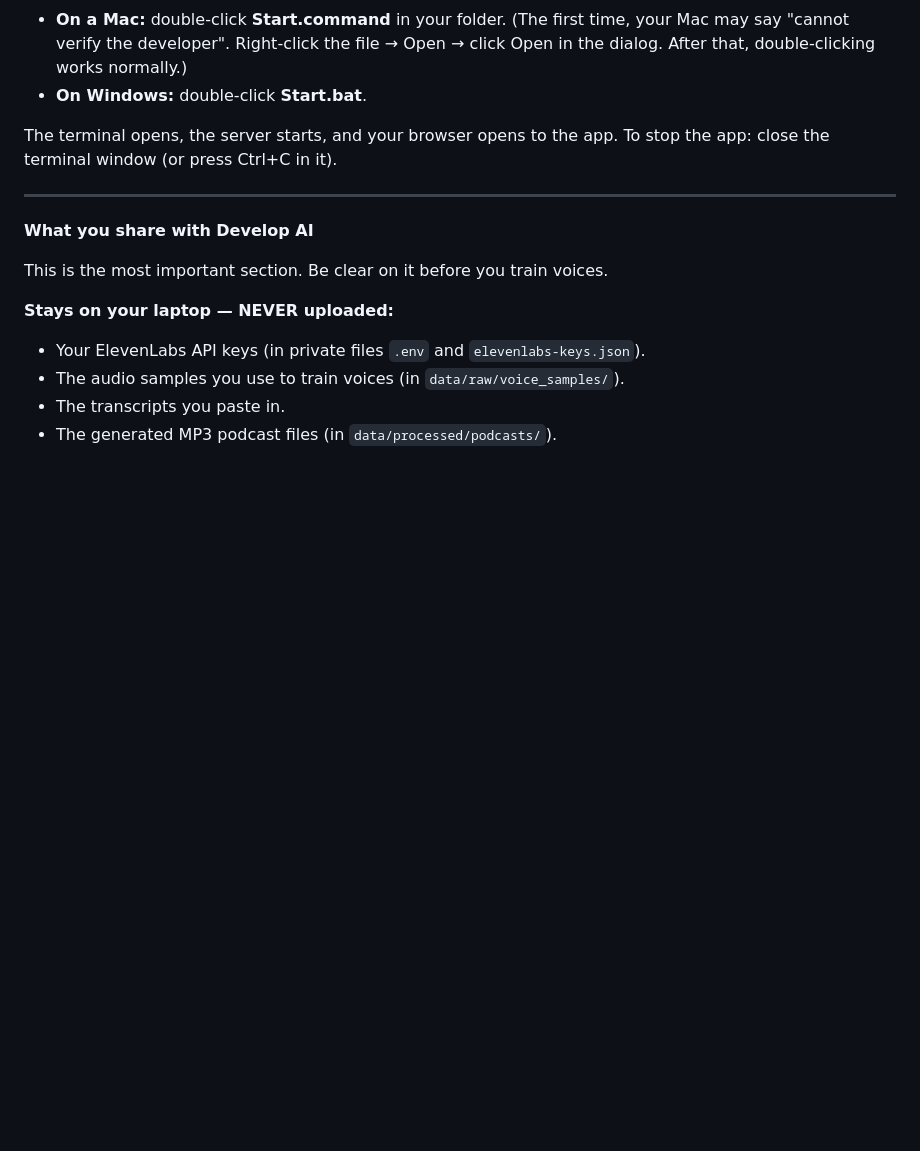
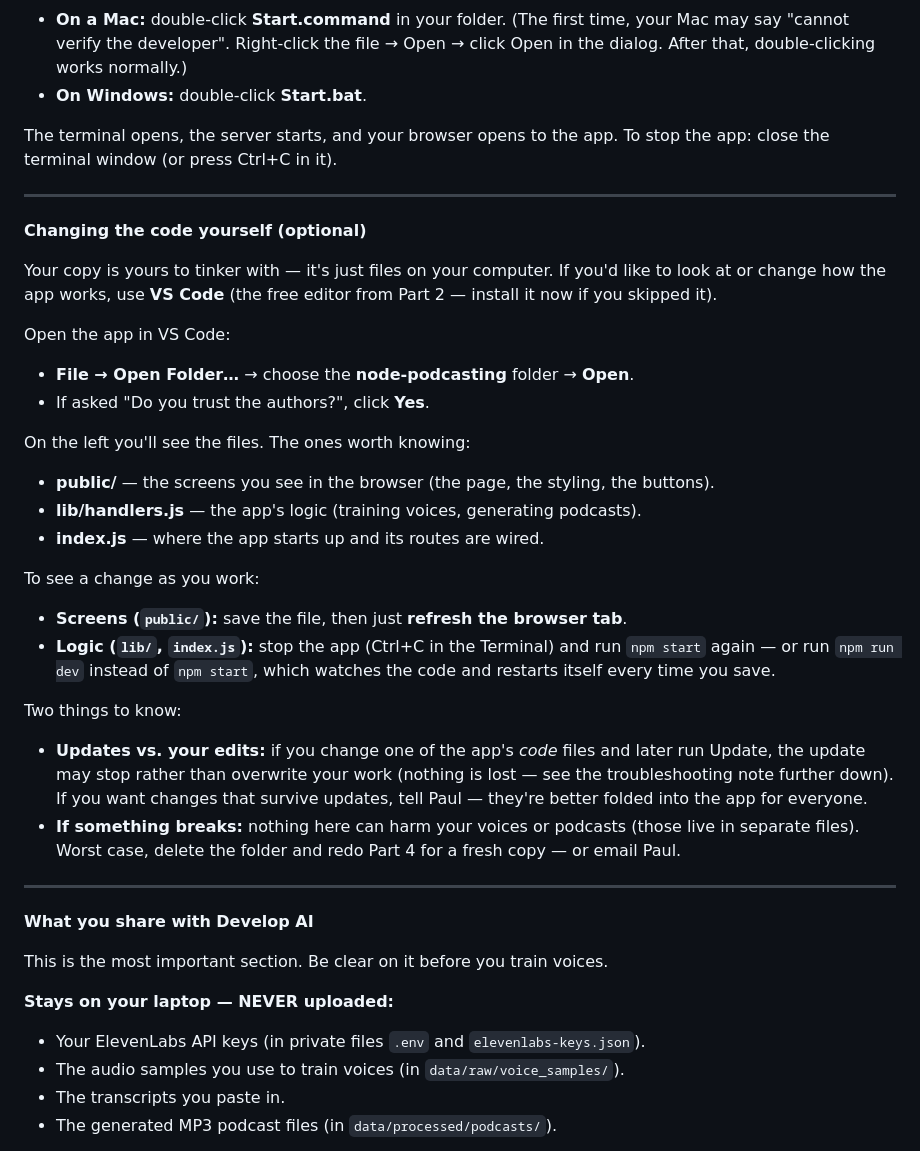
Before and after one commit to pauldevelopai/node-podcasting, a Markdown page: README.md, the part around the change. GitHub-like rendering; blank space fills up the shorter version.

Commit message:
docs: add optional "Changing the code yourself" section (VS Code)
After the first-run instructions: how to open the project in VS Code, a short
map of the key files (public/, lib/handlers.js, index.js), how to see changes
(browser refresh vs `npm run dev`), and notes on edits-vs-updates and recovery.

Co-Authored-By: Claude Opus 4.7 (1M context) <noreply@anthropic.com>

```diff
--- a/README.md
+++ b/README.md
@@ -195,6 +195,39 @@ To stop the app: close the terminal window (or press Ctrl+C in it).
 
 ---
 
+**Changing the code yourself (optional)**
+
+Your copy is yours to tinker with — it's just files on your computer. If you'd
+like to look at or change how the app works, use **VS Code** (the free editor
+from Part 2 — install it now if you skipped it).
+
+Open the app in VS Code:
+- **File → Open Folder…** → choose the **node-podcasting** folder → **Open**.
+- If asked "Do you trust the authors?", click **Yes**.
+
+On the left you'll see the files. The ones worth knowing:
+- **public/** — the screens you see in the browser (the page, the styling, the
+  buttons).
+- **lib/handlers.js** — the app's logic (training voices, generating podcasts).
+- **index.js** — where the app starts up and its routes are wired.
+
+To see a change as you work:
+- **Screens (`public/`):** save the file, then just **refresh the browser tab**.
+- **Logic (`lib/`, `index.js`):** stop the app (Ctrl+C in the Terminal) and run
+  `npm start` again — or run `npm run dev` instead of `npm start`, which watches
+  the code and restarts itself every time you save.
+
+Two things to know:
+- **Updates vs. your edits:** if you change one of the app's *code* files and
+  later run Update, the update may stop rather than overwrite your work (nothing
+  is lost — see the troubleshooting note further down). If you want changes that
+  survive updates, tell Paul — they're better folded into the app for everyone.
+- **If something breaks:** nothing here can harm your voices or podcasts (those
+  live in separate files). Worst case, delete the folder and redo Part 4 for a
+  fresh copy — or email Paul.
+
+---
+
 **What you share with Develop AI**
 
 This is the most important section. Be clear on it before you train voices.
```
